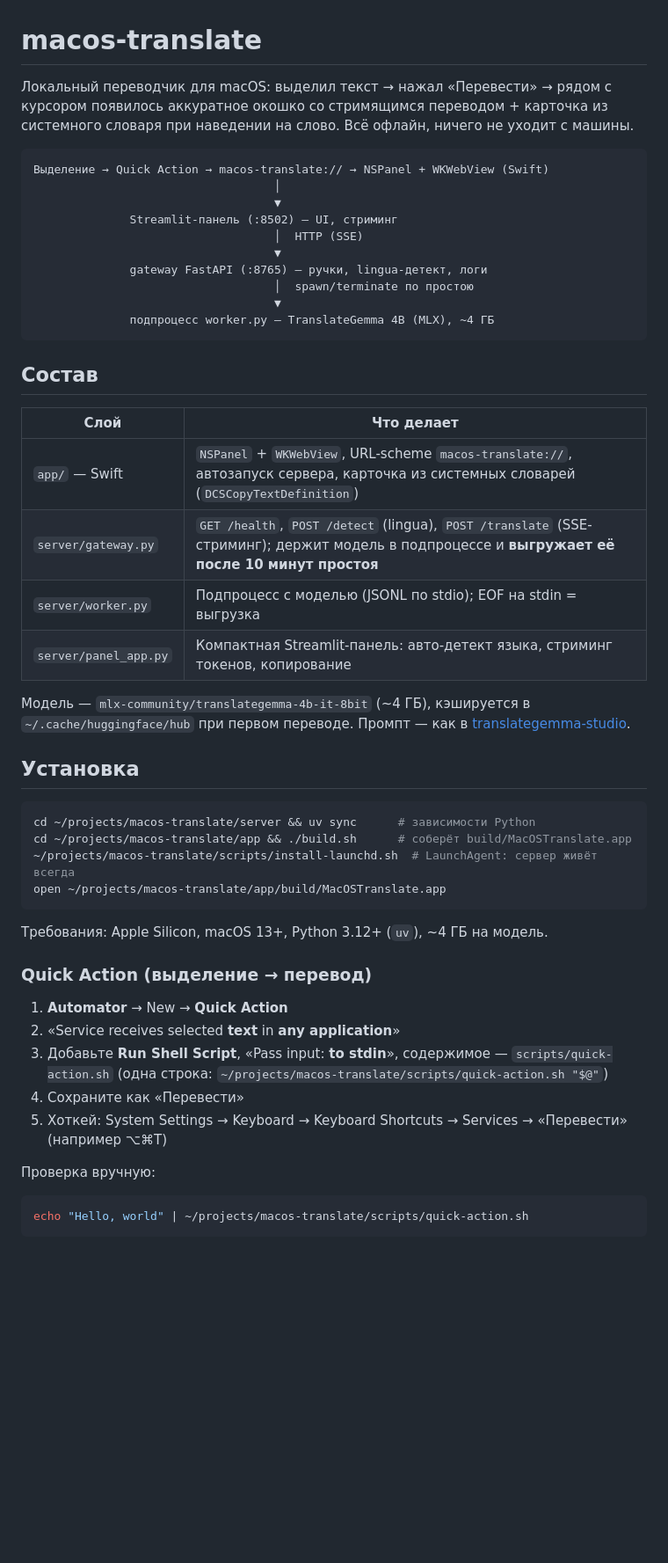
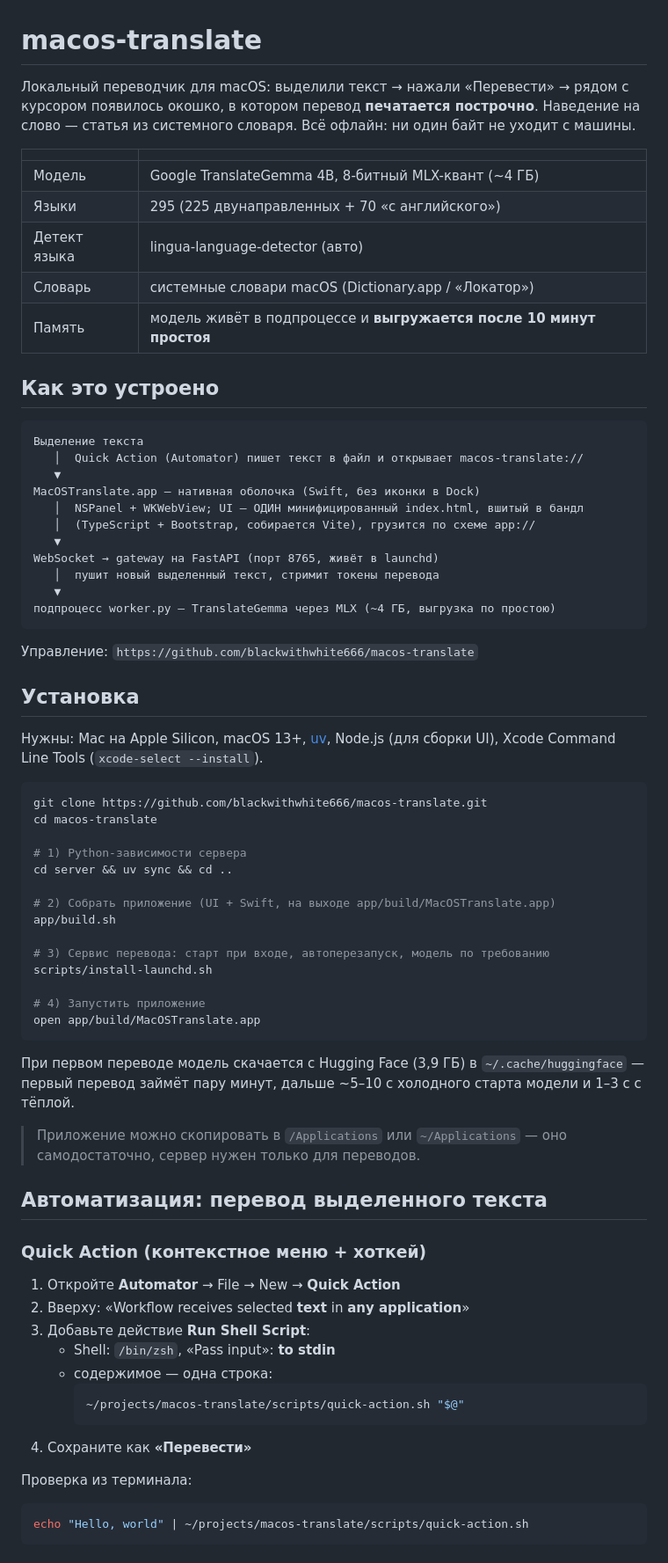
Before and after one commit to blackwithwhite666/macos-translate, a Markdown page: README.md, the part around one of its changes. Shown at 88% size. Drawn GitHub-style; blank space fills up the shorter version.

Commit message:
README: установка, Quick Action, хоткей, использование, настройка

````diff
--- a/README.md
+++ b/README.md
@@ -1,55 +1,78 @@
 # macos-translate
 
-Локальный переводчик для macOS: выделил текст → нажал «Перевести» → рядом с курсором
-появилось аккуратное окошко со стримящимся переводом + карточка из системного словаря
-при наведении на слово. Всё офлайн, ничего не уходит с машины.
+Локальный переводчик для macOS: выделили текст → нажали «Перевести» → рядом с курсором
+появилось окошко, в котором перевод **печатается построчно**. Наведение на слово —
+статья из системного словаря. Всё офлайн: ни один байт не уходит с машины.
+
+| | |
+|---|---|
+| Модель | Google TranslateGemma 4B, 8-битный MLX-квант (~4 ГБ) |
+| Языки | 295 (225 двунаправленных + 70 «с английского») |
+| Детект языка | lingua-language-detector (авто) |
+| Словарь | системные словари macOS (Dictionary.app / «Локатор») |
+| Память | модель живёт в подпроцессе и **выгружается после 10 минут простоя** |
+
+## Как это устроено
 
 ```
-Выделение → Quick Action → macos-translate:// → NSPanel + WKWebView (Swift)
-                                   │
-                                   ▼
-              Streamlit-панель (:8502) — UI, стриминг
-                                   │  HTTP (SSE)
-                                   ▼
-              gateway FastAPI (:8765) — ручки, lingua-детект, логи
-                                   │  spawn/terminate по простою
-                                   ▼
-              подпроцесс worker.py — TranslateGemma 4B (MLX), ~4 ГБ
+Выделение текста
+   │  Quick Action (Automator) пишет текст в файл и открывает macos-translate://
+   ▼
+MacOSTranslate.app — нативная оболочка (Swift, без иконки в Dock)
+   │  NSPanel + WKWebView; UI — ОДИН минифицированный index.html, вшитый в бандл
+   │  (TypeScript + Bootstrap, собирается Vite), грузится по схеме app://
+   ▼
+WebSocket → gateway на FastAPI (порт 8765, живёт в launchd)
+   │  пушит новый выделенный текст, стримит токены перевода
+   ▼
+подпроцесс worker.py — TranslateGemma через MLX (~4 ГБ, выгрузка по простою)
 ```
 
-## Состав
-
-| Слой | Что делает |
-|---|---|
-| `app/` — Swift | `NSPanel` + `WKWebView`, URL-scheme `macos-translate://`, автозапуск сервера, карточка из системных словарей (`DCSCopyTextDefinition`) |
-| `server/gateway.py` | `GET /health`, `POST /detect` (lingua), `POST /translate` (SSE-стриминг); держит модель в подпроцессе и **выгружает её после 10 минут простоя** |
-| `server/worker.py` | Подпроцесс с моделью (JSONL по stdio); EOF на stdin = выгрузка |
-| `server/panel_app.py` | Компактная Streamlit-панель: авто-детект языка, стриминг токенов, копирование |
-
-Модель — `mlx-community/translategemma-4b-it-8bit` (~4 ГБ), кэшируется в
-`~/.cache/huggingface/hub` при первом переводе. Промпт — как в
-[translategemma-studio](https://github.com/darylalim/translategemma-studio).
+Управление: `https://github.com/blackwithwhite666/macos-translate`
 
 ## Установка
 
+Нужны: Mac на Apple Silicon, macOS 13+, [uv](https://docs.astral.sh/uv/), Node.js (для сборки UI), Xcode Command Line Tools (`xcode-select --install`).
+
 ```bash
-cd ~/projects/macos-translate/server && uv sync      # зависимости Python
-cd ~/projects/macos-translate/app && ./build.sh      # соберёт build/MacOSTranslate.app
-~/projects/macos-translate/scripts/install-launchd.sh  # LaunchAgent: сервер живёт всегда
-open ~/projects/macos-translate/app/build/MacOSTranslate.app
+git clone https://github.com/blackwithwhite666/macos-translate.git
+cd macos-translate
+
+# 1) Python-зависимости сервера
+cd server && uv sync && cd ..
+
+# 2) Собрать приложение (UI + Swift, на выходе app/build/MacOSTranslate.app)
+app/build.sh
+
+# 3) Сервис перевода: старт при входе, автоперезапуск, модель по требованию
+scripts/install-launchd.sh
+
+# 4) Запустить приложение
+open app/build/MacOSTranslate.app
 ```
 
-Требования: Apple Silicon, macOS 13+, Python 3.12+ (`uv`), ~4 ГБ на модель.
+При первом переводе модель скачается с Hugging Face (3,9 ГБ) в
+`~/.cache/huggingface` — первый перевод займёт пару минут, дальше ~5–10 с
+холодного старта модели и 1–3 с с тёплой.
 
-### Quick Action (выделение → перевод)
+> Приложение можно скопировать в `/Applications` или `~/Applications` —
+> оно самодостаточно, сервер нужен только для переводов.
 
-1. **Automator** → New → **Quick Action**
-2. «Service receives selected **text** in **any application**»
-3. Добавьте **Run Shell Script**, «Pass input: **to stdin**», содержимое — `scripts/quick-action.sh` (одна строка: `~/projects/macos-translate/scripts/quick-action.sh "$@"`)
-4. Сохраните как «Перевести»
-5. Хоткей: System Settings → Keyboard → Keyboard Shortcuts → Services → «Перевести» (например ⌥⌘T)
+## Автоматизация: перевод выделенного текста
 
-Проверка вручную:
+### Quick Action (контекстное меню + хоткей)
+
+1. Откройте **Automator** → File → New → **Quick Action**
+2. Вверху: «Workflow receives selected **text** in **any application**»
+3. Добавьте действие **Run Shell Script**:
+   - Shell: `/bin/zsh`, «Pass input»: **to stdin**
+   - содержимое — одна строка:
+     ```bash
+     ~/projects/macos-translate/scripts/quick-action.sh "$@"
+     ```
+4. Сохраните как **«Перевести»**
+
+Проверка из терминала:
 
 ```bash
 echo "Hello, world" | ~/projects/macos-translate/scripts/quick-action.sh
````
Also changed, not shown: other parts of README.md (+57 -22 lines).
